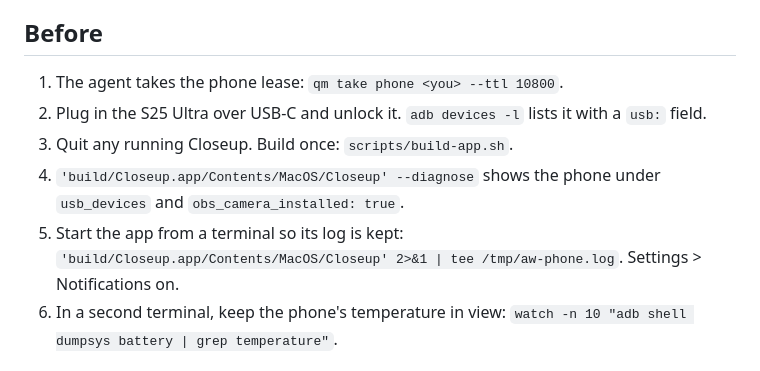
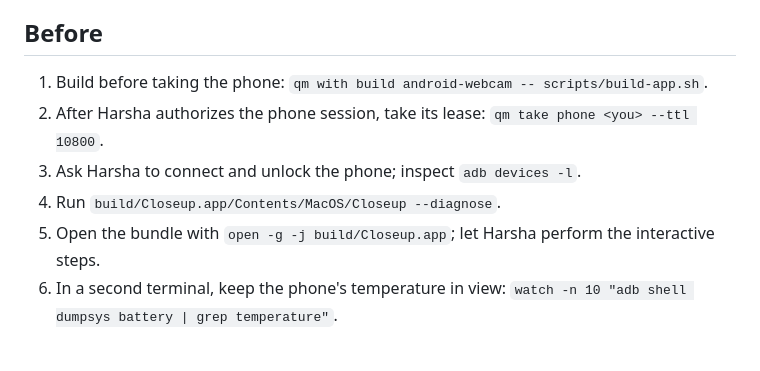
Before and after one commit to hkay-dev/closeup, a Markdown page: docs/phone-session.md, the part around the change. Drawn GitHub-style.

```diff
--- a/docs/phone-session.md
+++ b/docs/phone-session.md
@@ -11,11 +11,11 @@ About 90 minutes without the optional parts at the end. The order keeps the phon
 
 ## Before
 
-1. The agent takes the phone lease: `qm take phone <you> --ttl 10800`.
-2. Plug in the S25 Ultra over USB-C and unlock it. `adb devices -l` lists it with a `usb:` field.
-3. Quit any running Closeup. Build once: `scripts/build-app.sh`.
-4. `'build/Closeup.app/Contents/MacOS/Closeup' --diagnose` shows the phone under `usb_devices` and `obs_camera_installed: true`.
-5. Start the app from a terminal so its log is kept: `'build/Closeup.app/Contents/MacOS/Closeup' 2>&1 | tee /tmp/aw-phone.log`. Settings > Notifications on.
+1. Build before taking the phone: `qm with build android-webcam -- scripts/build-app.sh`.
+2. After Harsha authorizes the phone session, take its lease: `qm take phone <you> --ttl 10800`.
+3. Ask Harsha to connect and unlock the phone; inspect `adb devices -l`.
+4. Run `build/Closeup.app/Contents/MacOS/Closeup --diagnose`.
+5. Open the bundle with `open -g -j build/Closeup.app`; let Harsha perform the interactive steps.
 6. In a second terminal, keep the phone's temperature in view: `watch -n 10 "adb shell dumpsys battery | grep temperature"`.
 
 ## 1. Start and the receiving apps (15 min)
```
Also changed, not shown: docs/dev-automation.md (+1 -1 lines).
